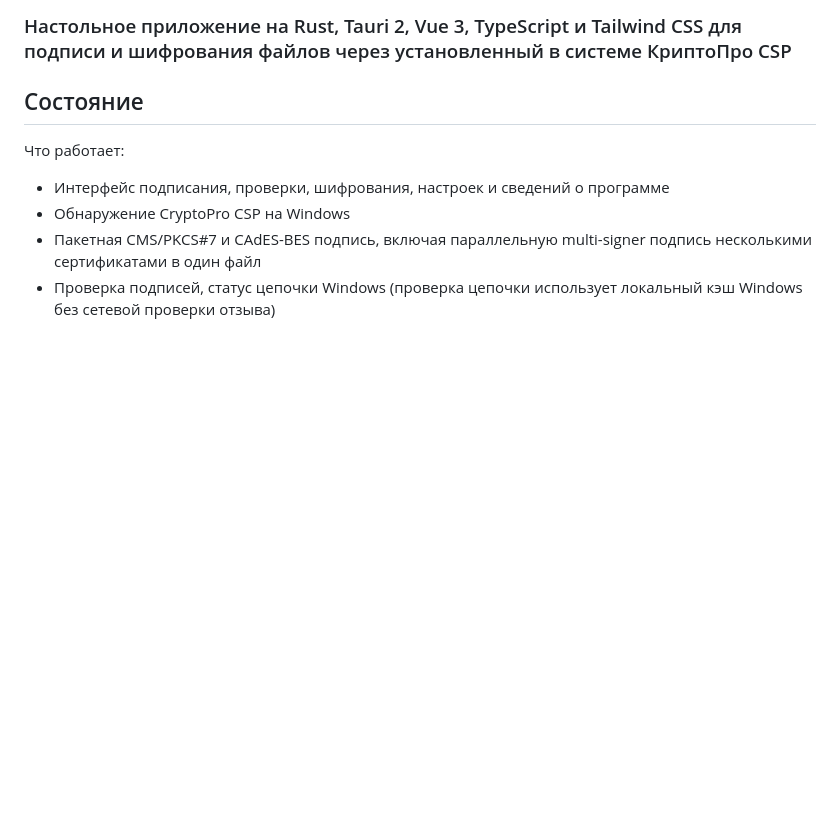
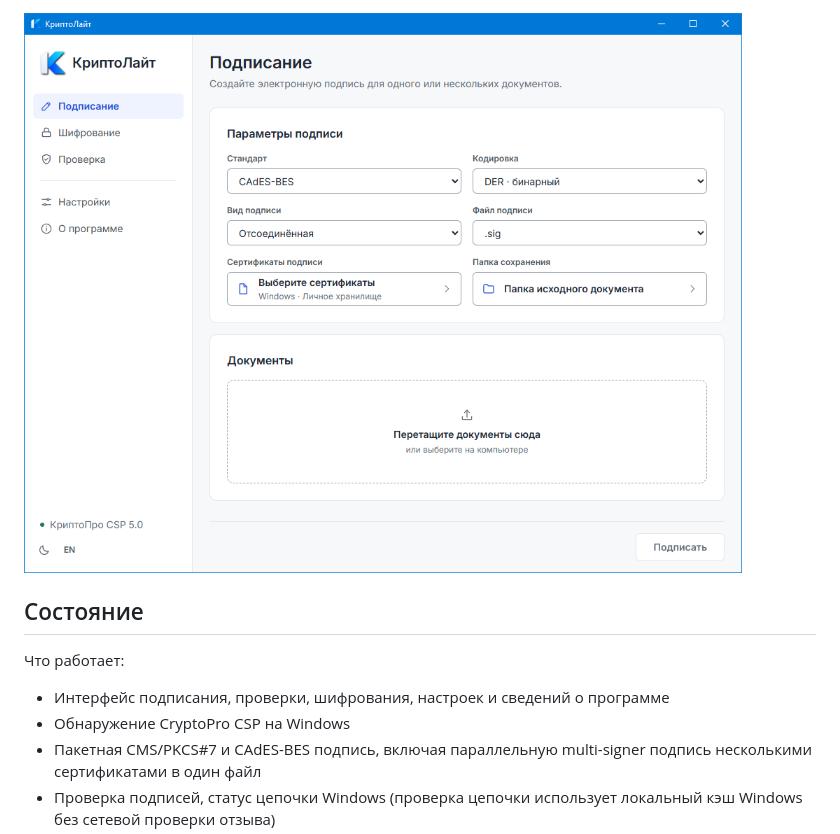
Before and after one commit to iRadioMan/CryptoLite, a Markdown page: README.md, the part around one of its changes. Drawn GitHub-style; pictures changed too: cryptolite-screenshot.png (added); blank space fills up the shorter version.

```diff
--- a/README.md
+++ b/README.md
@@ -2,5 +2,5 @@
 
-### Настольное приложение на Rust, Tauri 2, Vue 3, TypeScript и Tailwind CSS для подписи и шифрования файлов через установленный в системе КриптоПро CSP
+<img src="cryptolite-screenshot.png" alt="Скриншот КриптоЛайт">
 
 ## Состояние
 
```
Also changed, not shown: other parts of README.md (+1 -1 lines).
